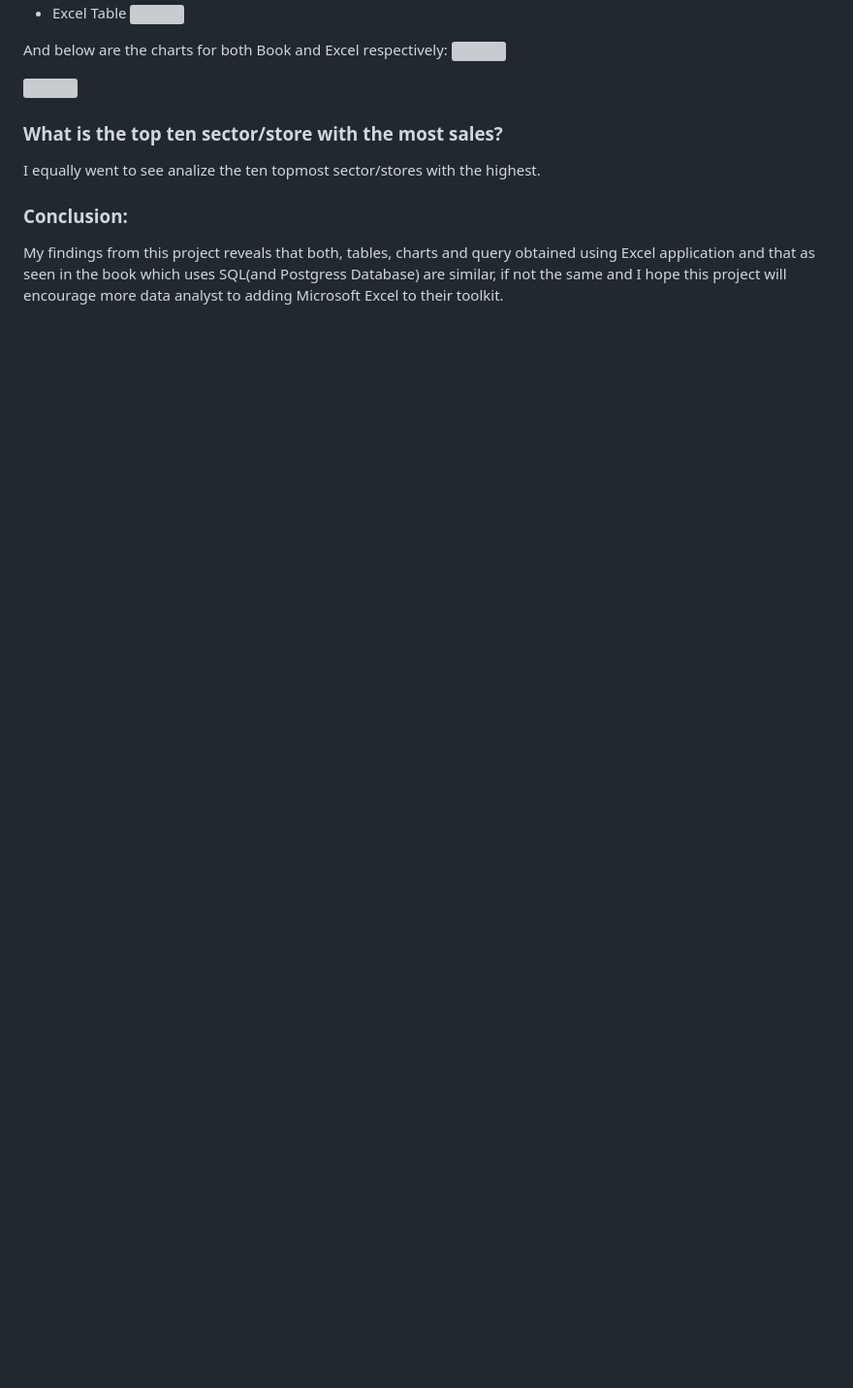
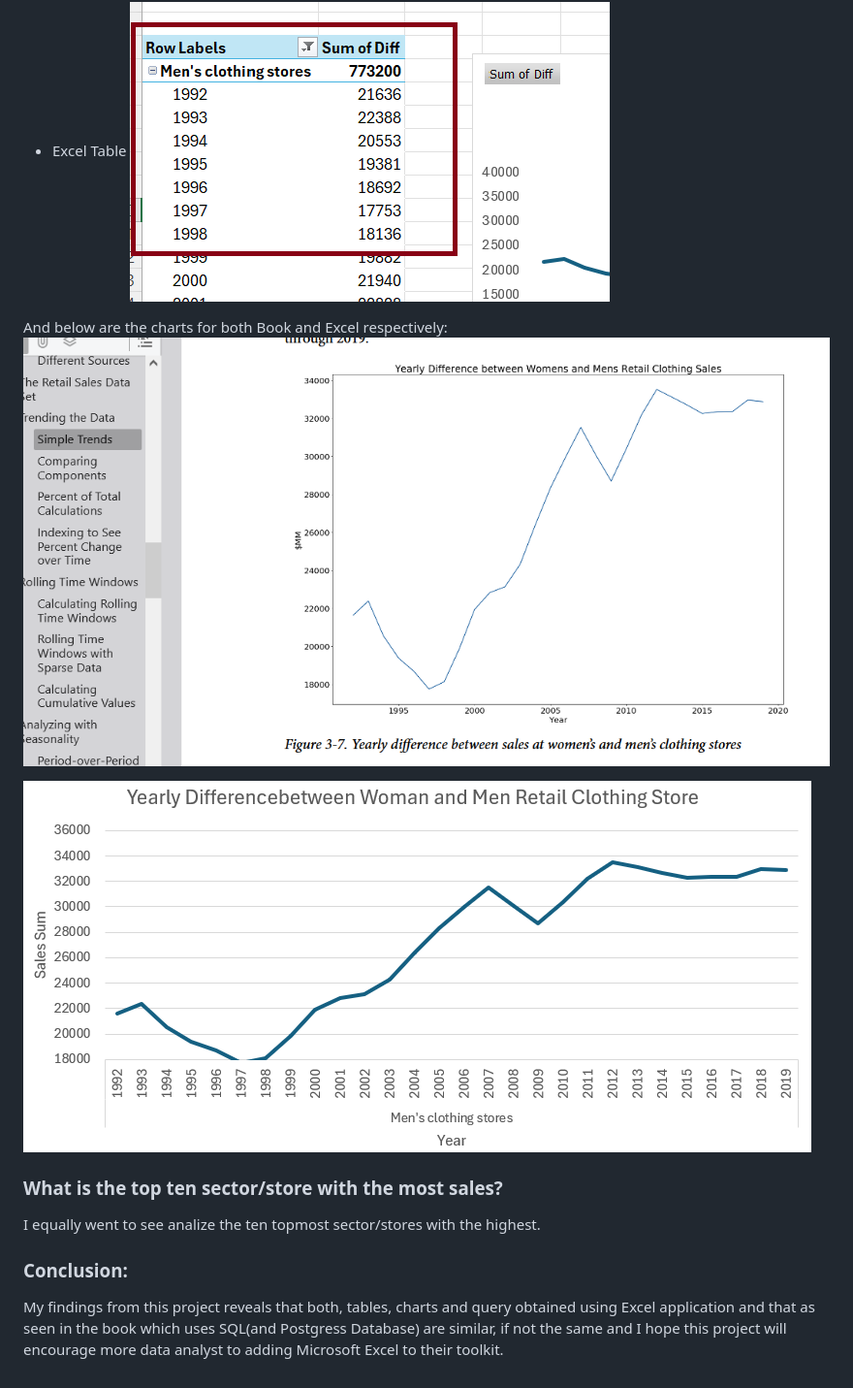
Before and after one commit to ObulorN/Excel_Us_Retail_Sales_Analysis, a Markdown page: README.md, the part around the change printed below. Shown: that part at 97% size. Drawn GitHub-style; blank space fills up the shorter version; grey boxes are pictures that could not be loaded.

```diff
--- a/README.md
+++ b/README.md
@@ -96,11 +96,11 @@ Still taking the same pattern, we have :
 - Excel Table
-  ![](images\women_men_diff_table_excel.png)
+  ![](images/women_men_diff_table_excel.png)
 
 And below are the charts for both Book and Excel respectively:
- ![](images\yearly_diff_men_women_book.png)
+ ![](images/yearly_diff_men_women_book.png)
 
 
-![](images\yearly_diff_men_women_excel.png)
+![](images/yearly_diff_men_women_excel.png)
 
 
 ### What is the top ten sector/store with the most sales?
```
Also changed, not shown: other parts of README.md (+10 -10 lines).
